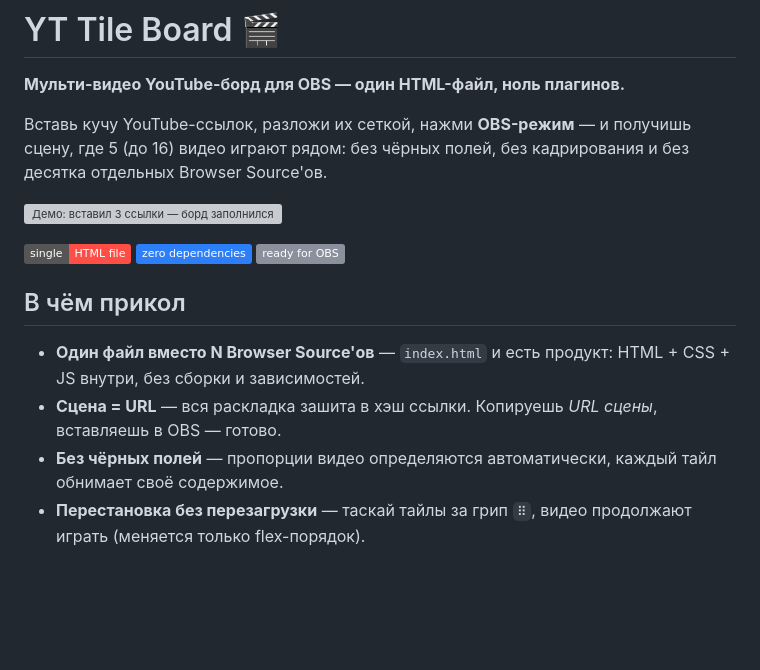
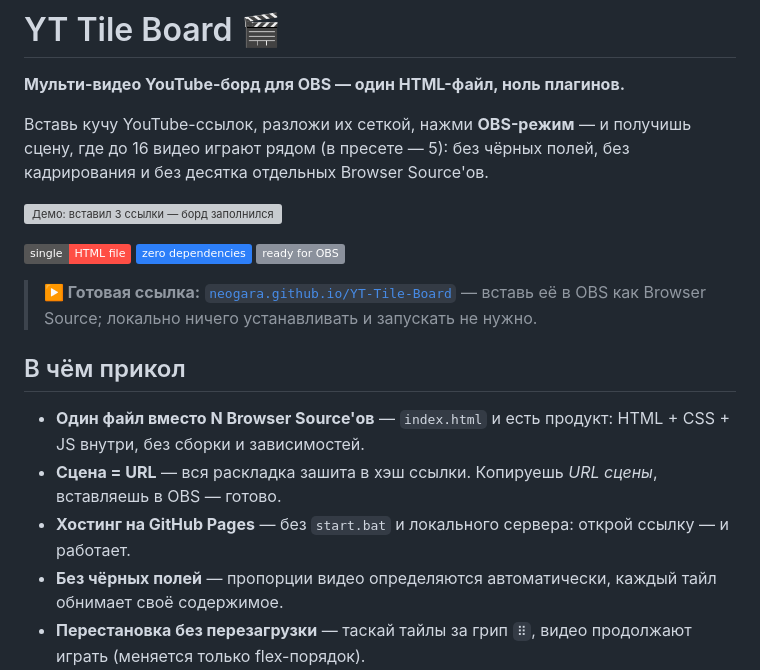
Before and after one commit to Neogara/YT-Tile-Board, a Markdown page: README.ru.md, the part around one of its changes. GitHub-like rendering; badges without logos; blank space fills up the shorter version; grey boxes are pictures that could not be loaded.

```diff
--- a/README.ru.md
+++ b/README.ru.md
@@ -4,7 +4,7 @@
 
 **Мульти-видео YouTube-борд для OBS — один HTML-файл, ноль плагинов.**
 
-Вставь кучу YouTube-ссылок, разложи их сеткой, нажми **OBS-режим** — и получишь сцену, где 5 (до 16) видео играют рядом: без чёрных полей, без кадрирования и без десятка отдельных Browser Source'ов.
+Вставь кучу YouTube-ссылок, разложи их сеткой, нажми **OBS-режим** — и получишь сцену, где до 16 видео играют рядом (в пресете — 5): без чёрных полей, без кадрирования и без десятка отдельных Browser Source'ов.
 
 ![Демо: вставил 3 ссылки — борд заполнился](docs/demo.gif)
 
@@ -12,10 +12,13 @@
 ![Ноль зависимостей](https://img.shields.io/badge/zero%20dependencies-2d7ff9)
 ![Готово для OBS](https://img.shields.io/badge/ready%20for%20OBS-8b919c)
 
+> **▶️ Готовая ссылка:** [`neogara.github.io/YT-Tile-Board`](https://neogara.github.io/YT-Tile-Board/) — вставь её в OBS как Browser Source; локально ничего устанавливать и запускать не нужно.
+
 ## В чём прикол
 
 - **Один файл вместо N Browser Source'ов** — `index.html` и есть продукт: HTML + CSS + JS внутри, без сборки и зависимостей.
 - **Сцена = URL** — вся раскладка зашита в хэш ссылки. Копируешь *URL сцены*, вставляешь в OBS — готово.
+- **Хостинг на GitHub Pages** — без `start.bat` и локального сервера: открой ссылку — и работает.
 - **Без чёрных полей** — пропорции видео определяются автоматически, каждый тайл обнимает своё содержимое.
 - **Перестановка без перезагрузки** — таскай тайлы за грип `⠿`, видео продолжают играть (меняется только flex-порядок).
 - **Ошибки не превращаются в чёрный экран** — запрет встраивания показывает читаемую плашку (код → причина → удалить).
```
Also changed, not shown: other parts of README.ru.md (+16 -5 lines), README.md (+22 -8 lines).
